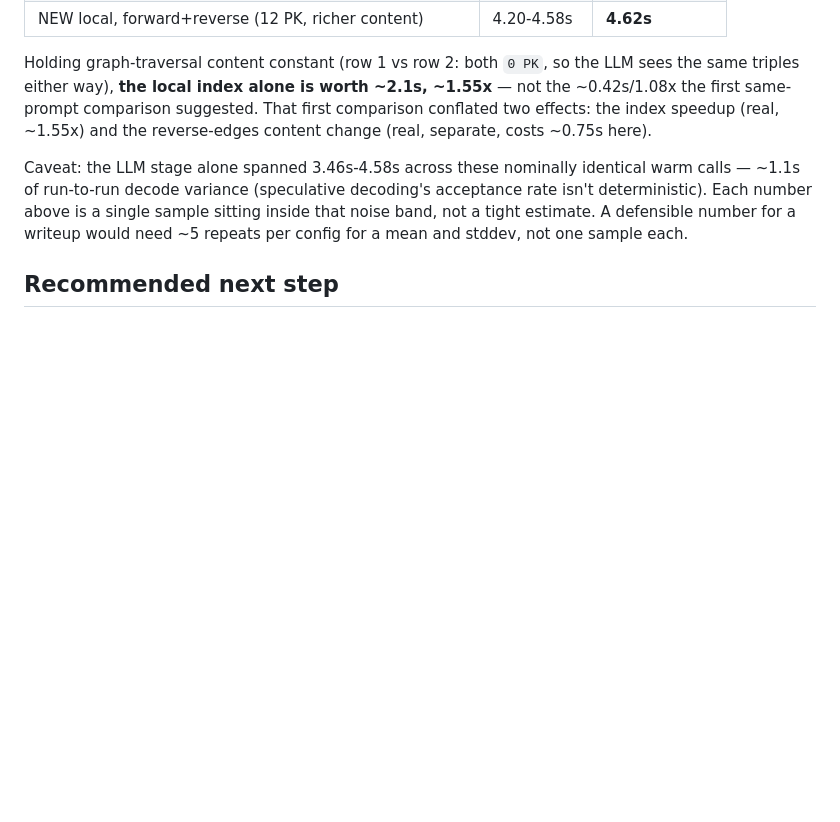
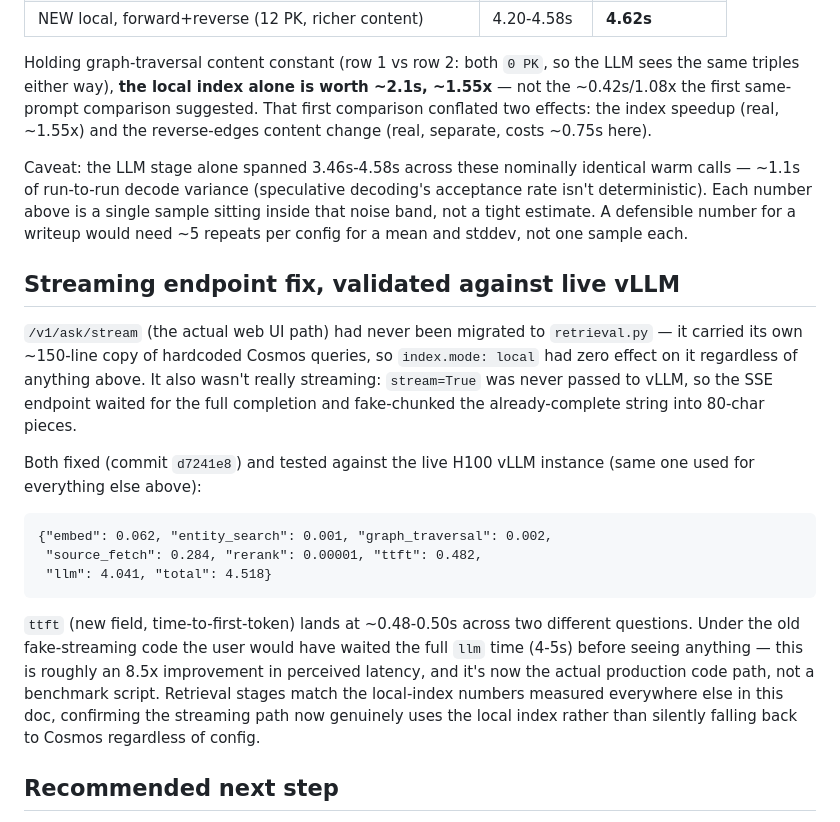
Before and after one commit to bvonodiripsa/AgenticRetrieval-DFlash, a Markdown page: results/h100_comparison.md, the part around the change. GitHub-like rendering; blank space fills up the shorter version.

Commit message:
Validate the streaming fix against live vLLM on H100
ttft ~0.48-0.50s across two different questions through the actual
/v1/ask/stream endpoint, vs waiting the full 4-5s llm time under the old
fake-streaming code. Retrieval stages confirm the local index is now
actually engaged on this path, not silently falling back to Cosmos.

````diff
--- a/results/h100_comparison.md
+++ b/results/h100_comparison.md
@@ -116,6 +116,33 @@ single sample sitting inside that noise band, not a tight estimate. A
 defensible number for a writeup would need ~5 repeats per config for a mean
 and stddev, not one sample each.
 
+## Streaming endpoint fix, validated against live vLLM
+
+`/v1/ask/stream` (the actual web UI path) had never been migrated to
+`retrieval.py` — it carried its own ~150-line copy of hardcoded Cosmos
+queries, so `index.mode: local` had zero effect on it regardless of anything
+above. It also wasn't really streaming: `stream=True` was never passed to
+vLLM, so the SSE endpoint waited for the full completion and fake-chunked the
+already-complete string into 80-char pieces.
+
+Both fixed (commit `d7241e8`) and tested against the live H100 vLLM instance
+(same one used for everything else above):
+
+```
+{"embed": 0.062, "entity_search": 0.001, "graph_traversal": 0.002,
+ "source_fetch": 0.284, "rerank": 0.00001, "ttft": 0.482,
+ "llm": 4.041, "total": 4.518}
+```
+
+`ttft` (new field, time-to-first-token) lands at ~0.48-0.50s across two
+different questions. Under the old fake-streaming code the user would have
+waited the full `llm` time (4-5s) before seeing anything — this is roughly an
+8.5x improvement in perceived latency, and it's now the actual production
+code path, not a benchmark script. Retrieval stages match the local-index
+numbers measured everywhere else in this doc, confirming the streaming path
+now genuinely uses the local index rather than silently falling back to
+Cosmos regardless of config.
+
 ## Recommended next step
 
 Re-run the three-way comparison above with N=5+ repeats per config to get
````
